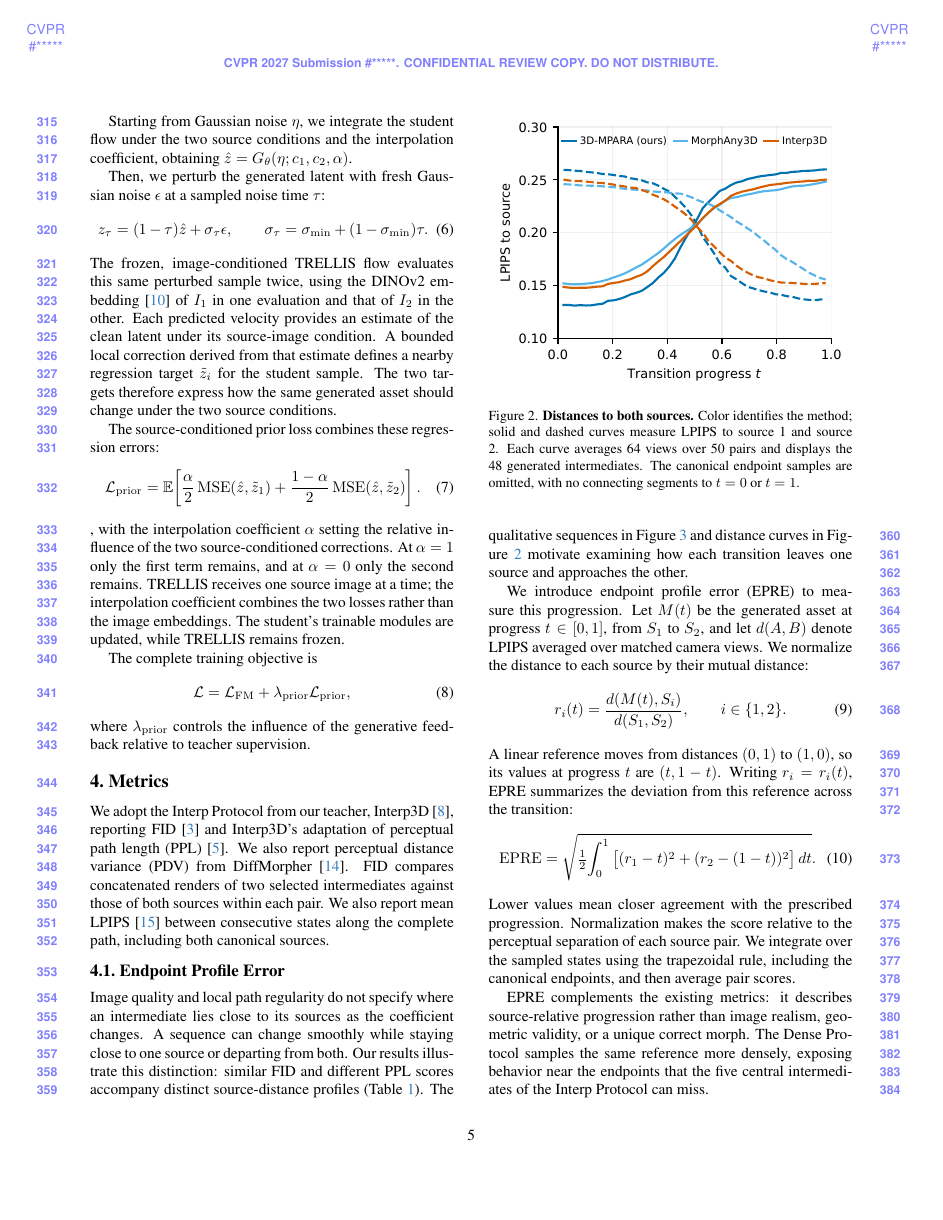
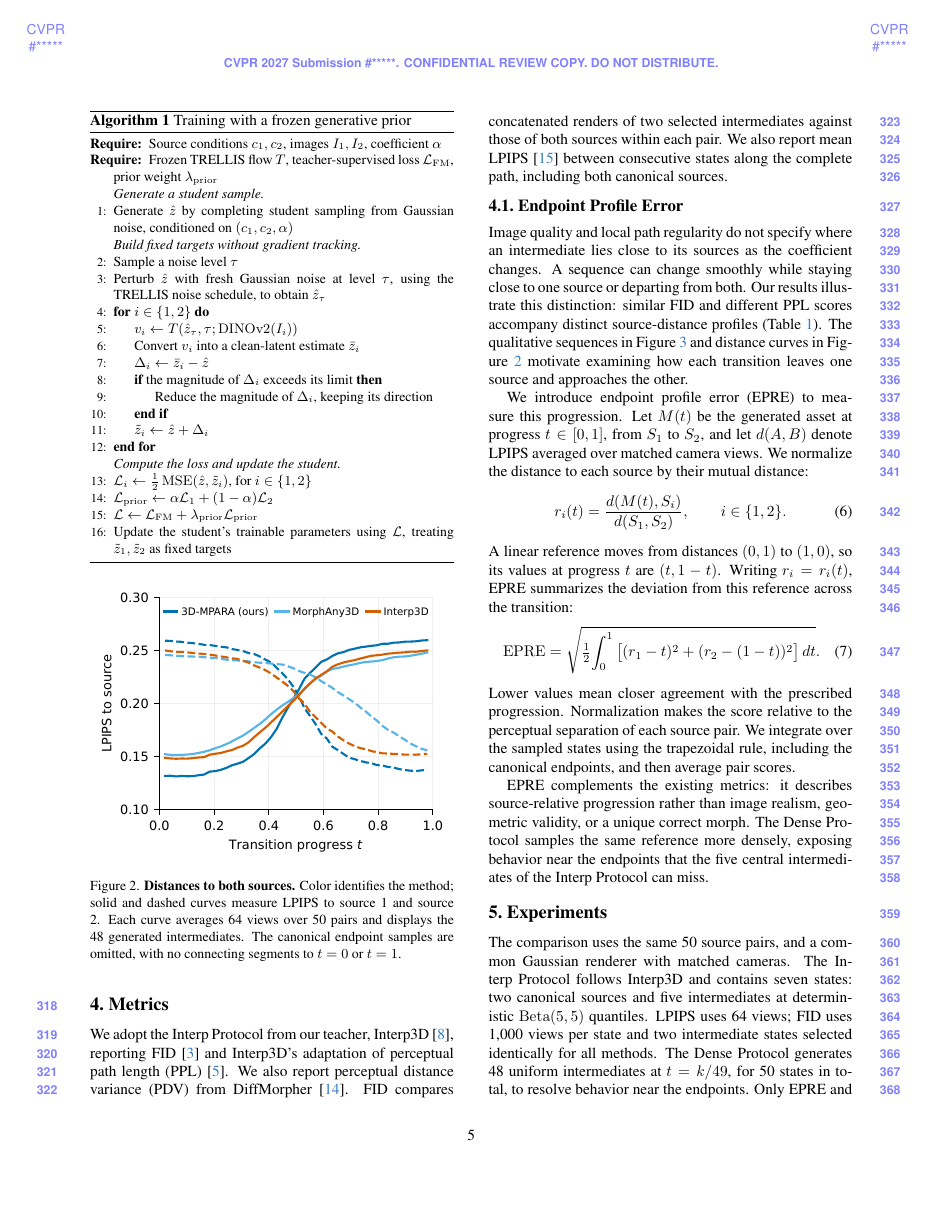
Before and after one commit to MarcoBarezzi/3DMORPH-CVPR2027, a LaTeX paper (main.tex, which reads preamble.tex, sec/3_method.tex): page 5 of 9 before the commit and page 5 of 8 after it. Compiled offline with pdfLaTeX.

Commit message:
Updates from Overleaf

```diff
--- a/preamble.tex
+++ b/preamble.tex
@@ -13,6 +13,8 @@
 \newcommand{\best}[1]{\ensuremath{\boldsymbol{#1}}}
 \newcommand{\second}[1]{\ensuremath{\underline{#1}}}
 \newcommand{\epre}{\mathrm{EPRE}}
+\usepackage{algorithm}
+\usepackage{algpseudocode}
 %%
 %% disable for camera ready / submission by uncommenting these lines
 %%
--- a/sec/3_method.tex
+++ b/sec/3_method.tex
@@ -171 +179,10 @@ where $\lambda_{\mathrm{prior}}$ balances teacher supervision and generative reg
 
+\begin{algorithm}[t]
+\caption{Training with a frozen generative prior}
+\label{alg:generative_prior}
+\small
+\begin{algorithmic}[1]
+\Require Source conditions $c_1,c_2$, images $I_1,I_2$,
+coefficient $\alpha$
+\Require Frozen TRELLIS flow $T$, teacher-supervised loss
+$\mathcal L_{\mathrm{FM}}$, prior weight $\lambda_{\mathrm{prior}}$
@@ -175,46 +189,87 @@ generative prior that acts on the student's own outputs during training.
 
-Starting from Gaussian noise $\eta$, we integrate the student flow under
-the two source conditions and the interpolation coefficient, obtaining
-$\hat z=G_\theta(\eta;c_1,c_2,\alpha)$.
+\Statex \textit{Generate a student sample.}
+\State Generate $\hat z$ by completing student sampling from
+Gaussian noise, conditioned on $(c_1,c_2,\alpha)$
 
-Then, we perturb the generated latent with fresh Gaussian noise $\epsilon$ at
-a sampled noise time $\tau$:
-\begin{equation}
- z_\tau=(1-\tau)\hat z+\sigma_\tau\epsilon,
- \qquad
- \sigma_\tau=\sigma_{\min}+(1-\sigma_{\min})\tau.
-\end{equation}
-The frozen, image-conditioned TRELLIS flow evaluates this same perturbed
-sample twice, using the DINOv2 embedding~\cite{oquab2023dinov2} of $I_1$
-in one evaluation and that of $I_2$ in the other. Each predicted velocity
-provides an estimate of the clean latent under its source-image
-condition. A bounded local correction derived from that estimate defines
-a nearby regression target $\tilde z_i$ for the student sample.
-The two targets therefore express how the same generated asset should
-change under the two source conditions.
+\Statex \textit{Build fixed targets without gradient tracking.}
+\State Sample a noise level $\tau$
+\State Perturb $\hat z$ with fresh Gaussian noise at level $\tau$,
+using the TRELLIS noise schedule, to obtain $\hat z_\tau$
+\For{$i\in\{1,2\}$}
+    \State $v_i \gets
+    T(\hat z_\tau,\tau;\operatorname{DINOv2}(I_i))$
+    \State Convert $v_i$ into a clean-latent estimate $\bar z_i$
+    \State $\Delta_i \gets \bar z_i-\hat z$
+    \If{the magnitude of $\Delta_i$ exceeds its limit}
+        \State Reduce the magnitude of $\Delta_i$,
+        keeping its direction
+    \EndIf
+    \State $\tilde z_i \gets \hat z+\Delta_i$
+\EndFor
 
-The source-conditioned prior loss combines these regression errors:
-\begin{equation}
- \mathcal L_{\mathrm{prior}}=
- \mathbb E\!\left[
- \frac{\alpha}{2}\operatorname{MSE}(\hat z,\tilde z_1)
- +\frac{1-\alpha}{2}\operatorname{MSE}(\hat z,\tilde z_2)
- \right].
- \label{eq:prior}
-\end{equation}
-\noindent, with the interpolation coefficient $\alpha$ setting
-the relative influence of the two source-conditioned corrections. At
-$\alpha=1$ only the first term remains, and at $\alpha=0$ only the
-second remains. TRELLIS receives one source image at a time; the
-interpolation coefficient combines the two losses rather than the image
-embeddings.
-The student's trainable modules are updated, while TRELLIS
-remains frozen.
+\Statex \textit{Compute the loss and update the student.}
+\State $\mathcal L_i \gets
+\tfrac12\operatorname{MSE}(\hat z,\tilde z_i)$,
+for $i\in\{1,2\}$
+\State $\mathcal L_{\mathrm{prior}} \gets
+\alpha\mathcal L_1+(1-\alpha)\mathcal L_2$
+\State $\mathcal L \gets
+\mathcal L_{\mathrm{FM}}
++\lambda_{\mathrm{prior}}\mathcal L_{\mathrm{prior}}$
+\State Update the student's trainable parameters using
+$\mathcal L$, treating $\tilde z_1,\tilde z_2$ as fixed targets
+\end{algorithmic}
+\end{algorithm}
 
-The complete training objective is
-\begin{equation}
- \mathcal L=\mathcal L_{\mathrm{FM}}
- +\lambda_{\mathrm{prior}}\mathcal L_{\mathrm{prior}},
-\end{equation}
-where $\lambda_{\mathrm{prior}}$ controls the influence of the
-generative feedback relative to teacher supervision.
+% \subsubsection{Generative-prior regularization via frozen flow predictions}
+% \label{sec:generative_prior}
+
+% Teacher supervision provides examples of transitions, but it does not
+% directly assess the samples generated by the student. We therefore add a
+% generative prior that acts on the student's own outputs during training.
+
+% Starting from Gaussian noise $\eta$, we integrate the student flow under
+% the two source conditions and the interpolation coefficient, obtaining
+% $\hat z=G_\theta(\eta;c_1,c_2,\alpha)$.
+
+% Then, we perturb the generated latent with fresh Gaussian noise $\epsilon$ at
+% a sampled noise time $\tau$:
+% \begin{equation}
+%  z_\tau=(1-\tau)\hat z+\sigma_\tau\epsilon,
+%  \qquad
+%  \sigma_\tau=\sigma_{\min}+(1-\sigma_{\min})\tau.
+% \end{equation}
+% The frozen, image-conditioned TRELLIS flow evaluates this same perturbed
+% sample twice, using the DINOv2 embedding~\cite{oquab2023dinov2} of $I_1$
+% in one evaluation and that of $I_2$ in the other. Each predicted velocity
+% provides an estimate of the clean latent under its source-image
+% condition. A bounded local correction derived from that estimate defines
+% a nearby regression target $\tilde z_i$ for the student sample.
+% The two targets therefore express how the same generated asset should
+% change under the two source conditions.
+
+% The source-conditioned prior loss combines these regression errors:
+% \begin{equation}
+%  \mathcal L_{\mathrm{prior}}=
+%  \mathbb E\!\left[
+%  \frac{\alpha}{2}\operatorname{MSE}(\hat z,\tilde z_1)
+%  +\frac{1-\alpha}{2}\operatorname{MSE}(\hat z,\tilde z_2)
+%  \right].
+%  \label{eq:prior}
+% \end{equation}
+% \noindent, with the interpolation coefficient $\alpha$ setting
+% the relative influence of the two source-conditioned corrections. At
+% $\alpha=1$ only the first term remains, and at $\alpha=0$ only the
+% second remains. TRELLIS receives one source image at a time; the
+% interpolation coefficient combines the two losses rather than the image
+% embeddings.
+% The student's trainable modules are updated, while TRELLIS
+% remains frozen.
+
+% The complete training objective is
+% \begin{equation}
+%  \mathcal L=\mathcal L_{\mathrm{FM}}
+%  +\lambda_{\mathrm{prior}}\mathcal L_{\mathrm{prior}},
+% \end{equation}
+% where $\lambda_{\mathrm{prior}}$ controls the influence of the
+% generative feedback relative to teacher supervision.
```
Also changed, not shown: sec/3_method.tex (51 more changed lines).
